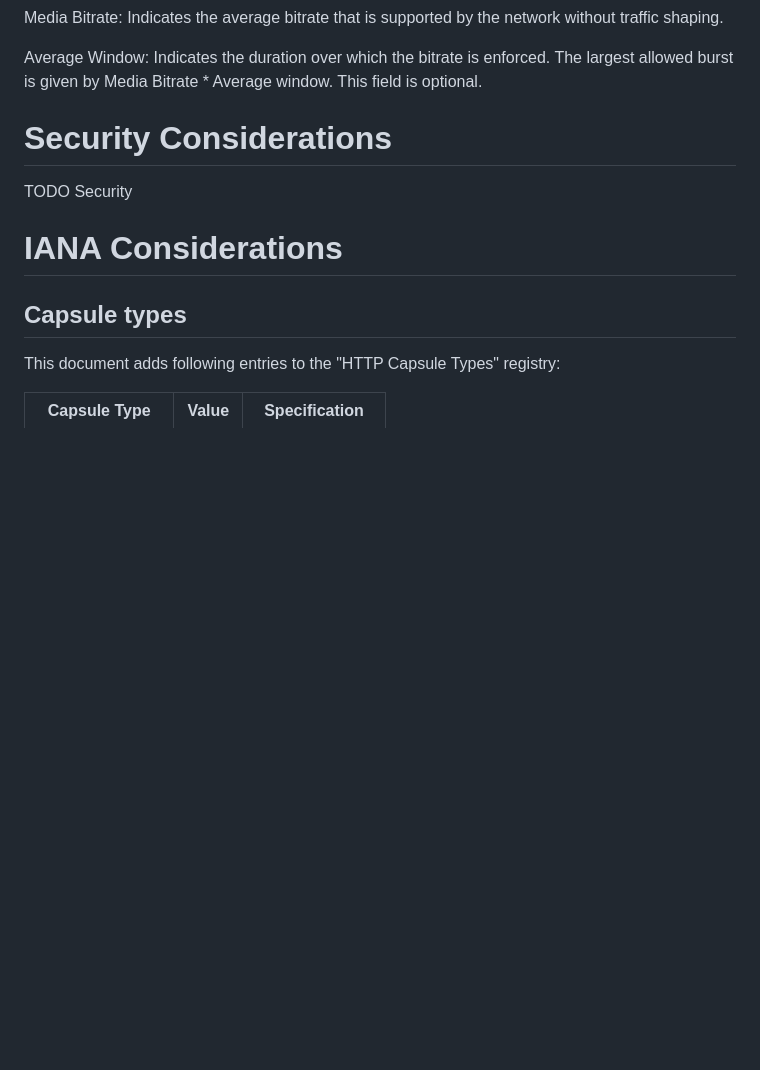
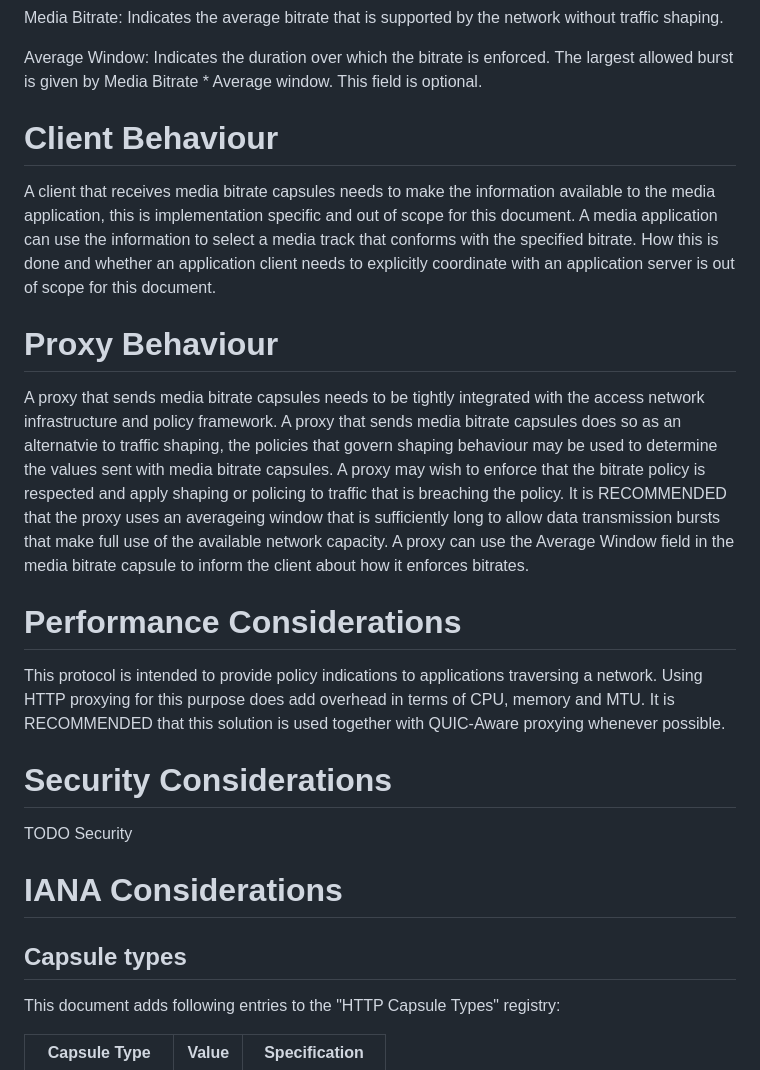
Before and after one commit to mirjak/draft-masque-mediabitrate, a Markdown page: draft-ihlar-masque-mediabitrate.md, the part around one of its changes. Drawn GitHub-style; blank space fills up the shorter version.

```diff
--- a/draft-ihlar-masque-mediabitrate.md
+++ b/draft-ihlar-masque-mediabitrate.md
@@ -82,6 +82,25 @@ The capsule has the following fields:
 Media Bitrate: Indicates the average bitrate that is supported by the network without traffic shaping.
 
 Average Window: Indicates the duration over which the bitrate is enforced. The largest allowed burst is given by Media Bitrate * Average window. This field is optional.
+
+# Client Behaviour
+
+A client that receives media bitrate capsules needs to make the information available to the media application, this is implementation specific and out of scope for this document.
+A media application can use the information to select a media track that conforms with the specified bitrate. How this is done and whether an application client needs to explicitly
+coordinate with an application server is out of scope for this document.
+
+# Proxy Behaviour
+
+A proxy that sends media bitrate capsules needs to be tightly integrated with the access network infrastructure and policy framework. A proxy that sends media bitrate capsules does
+so as an alternatvie to traffic shaping, the policies that govern shaping behaviour may be used to determine the values sent with media bitrate capsules.
+A proxy may wish to enforce that the bitrate policy is respected and apply shaping or policing to traffic that is breaching the policy. It is RECOMMENDED that the proxy uses an
+averageing window that is sufficiently long to allow data transmission bursts that make full use of the available network capacity. A proxy can use the Average Window field in the
+media bitrate capsule to inform the client about how it enforces bitrates.
+
+# Performance Considerations
+
+This protocol is intended to provide policy indications to applications traversing a network. Using HTTP proxying for this purpose does add overhead in terms of CPU, memory and MTU.
+It is RECOMMENDED that this solution is used together with QUIC-Aware proxying whenever possible.
 
 # Security Considerations
 
```
Also changed, not shown: other parts of draft-ihlar-masque-mediabitrate.md (+13 -13 lines).
